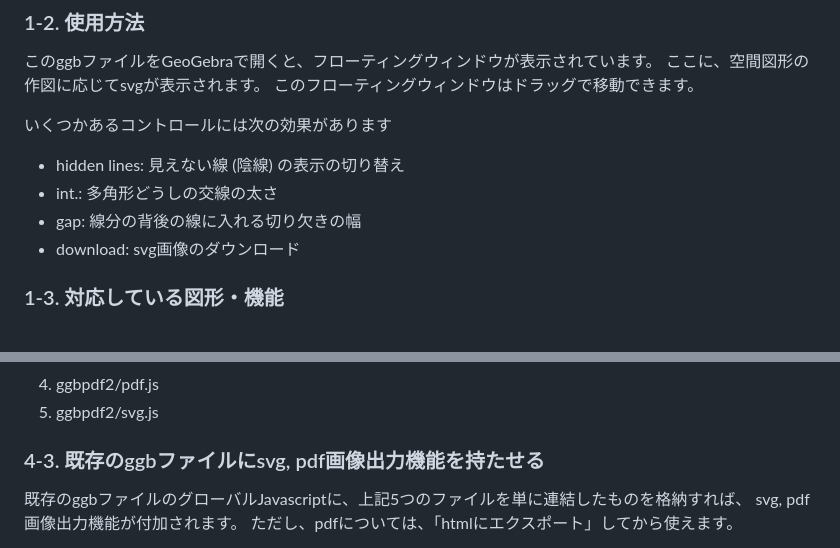
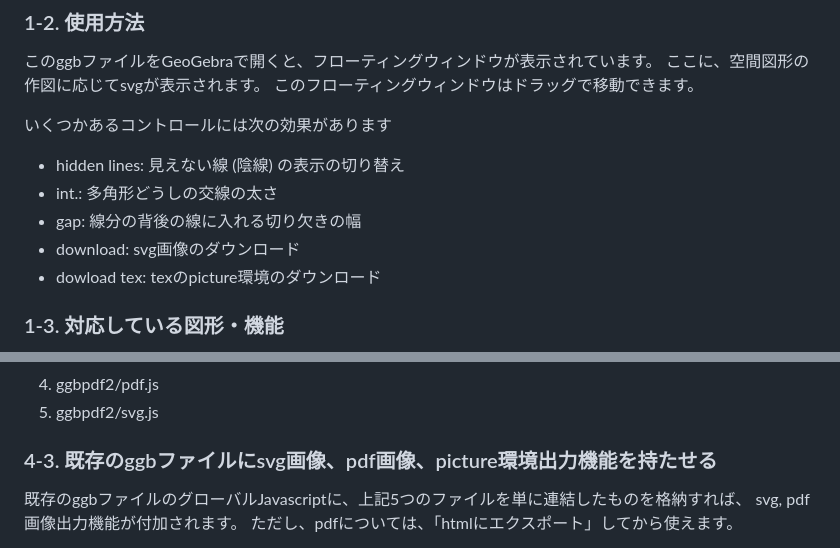
Before and after one commit to wachiakihito/ggbpdf, a Markdown page: README.md, 2 parts joined by grey strips. Rendered like a GitHub page.

```diff
--- a/README.md
+++ b/README.md
@@ -62,6 +63,7 @@
 * int.: 多角形どうしの交線の太さ
 * gap: 線分の背後の線に入れる切り欠きの幅
 * download: svg画像のダウンロード
+* dowload tex: texのpicture環境のダウンロード
 
 ### 1-3. 対応している図形・機能
 * 線分
@@ -197,7 +204,7 @@ GeoGebraからネットワーク上のファイルを読む方法を作者が知
 4. ggbpdf2/pdf.js
 5. ggbpdf2/svg.js
 
-### 4-3. 既存のggbファイルにsvg, pdf画像出力機能を持たせる
+### 4-3. 既存のggbファイルにsvg画像、pdf画像、picture環境出力機能を持たせる
 既存のggbファイルのグローバルJavascriptに、上記5つのファイルを単に連結したものを格納すれば、
 svg, pdf画像出力機能が付加されます。
 ただし、pdfについては、「htmlにエクスポート」してから使えます。
```
Also changed, not shown: other parts of README.md (+12 -6 lines).
